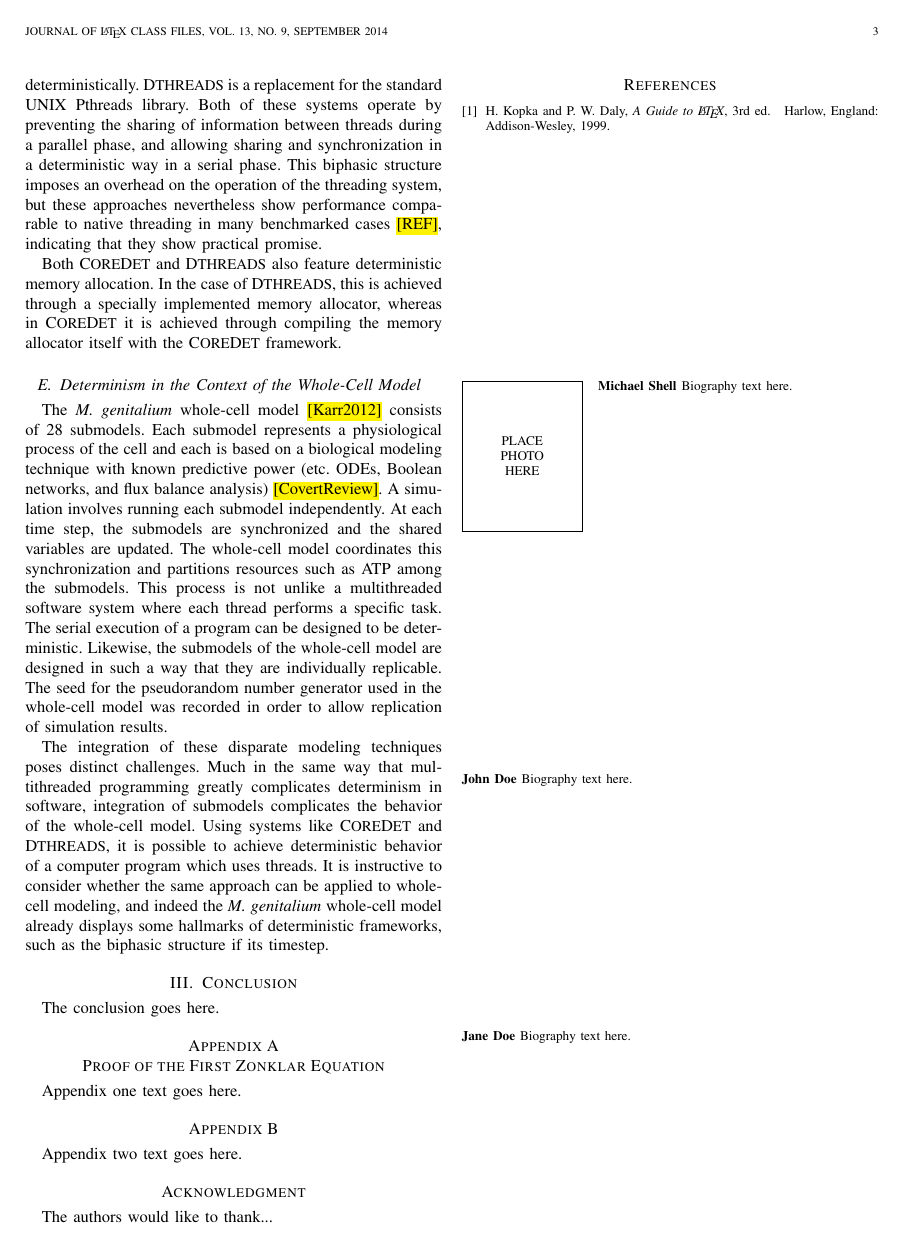
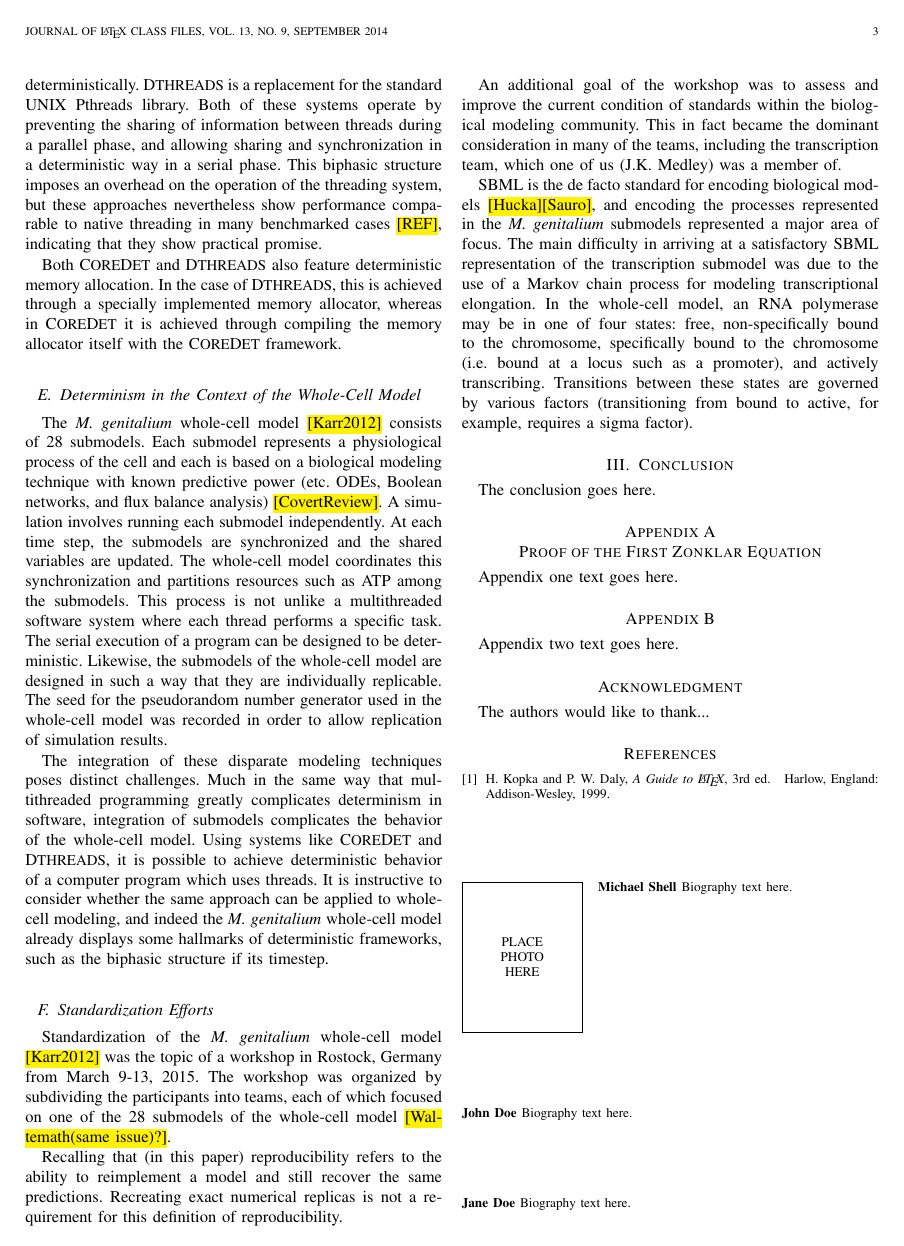
Before and after one commit to 0u812/ieee-reproducibility-paper, a LaTeX paper (model_reproducibility.tex): page 3 of 3. Compiled offline with pdfLaTeX.

Commit message:
add standardization efforts

```diff
--- a/model_reproducibility.tex
+++ b/model_reproducibility.tex
@@ -719,6 +719,37 @@ It is instructive to consider whether the same approach can be applied to whole-
 modeling, and indeed the \textit{M. genitalium} whole-cell model already displays
 some hallmarks of deterministic frameworks, such as the biphasic structure if its timestep.
 
+\subsection{Standardization Efforts}
+
+Standardization of the \textit{M. genitalium} whole-cell model \hl{[Karr2012]}
+was the topic of a workshop in Rostock, Germany from March 9-13, 2015.
+The workshop was organized by subdividing the participants into teams,
+each of which focused on one of the 28 submodels of the whole-cell model
+\hl{[Waltemath(same issue)?]}.
+
+Recalling that (in this paper) reproducibility refers to the ability to
+reimplement a model and still recover the same predictions.
+Recreating exact numerical replicas is not a requirement for this definition
+of reproducibility.
+
+An additional goal of the workshop was to assess and improve the current
+condition of standards within the biological modeling community.
+This in fact became the dominant consideration in many of the teams,
+including the transcription team, which one of us (J.K. Medley)
+was a member of.
+
+SBML is the de facto standard for encoding biological models \hl{[Hucka][Sauro]},
+and encoding the processes represented in the \textit{M. genitalium}
+submodels represented a major area of focus.
+The main difficulty in arriving at a satisfactory SBML representation
+of the transcription submodel was due to the use of a Markov chain
+process for modeling transcriptional elongation.
+In the whole-cell model, an RNA polymerase may be in one of four states:
+free, non-specifically bound to the chromosome, specifically bound to
+the chromosome (i.e. bound at a locus such as a promoter), and actively transcribing.
+Transitions between these states are governed by various factors
+(transitioning from bound to active, for example, requires a sigma factor).
+
 % needed in second column of first page if using \IEEEpubid
 %\IEEEpubidadjcol
 
```
